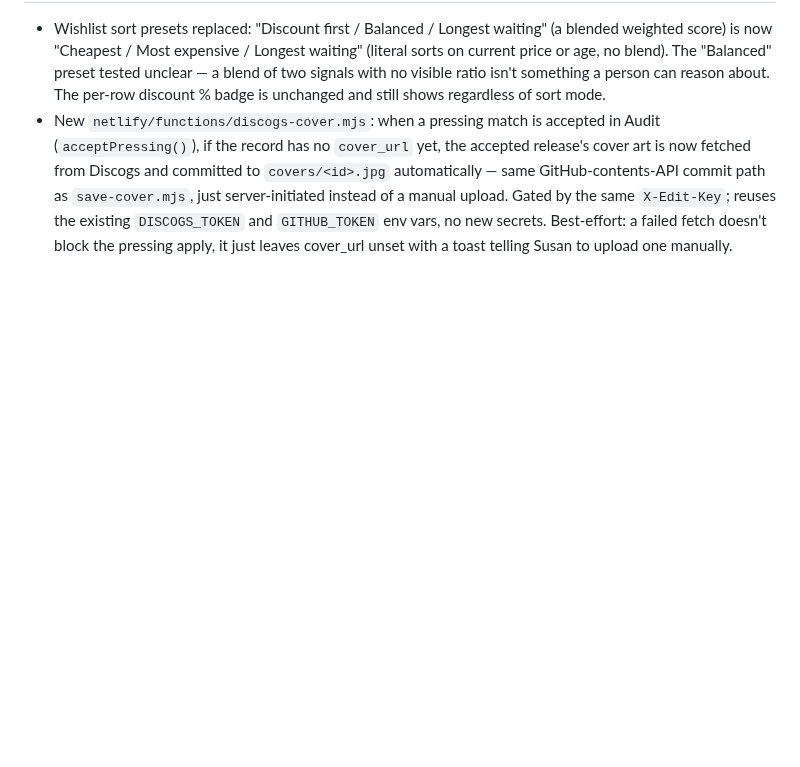
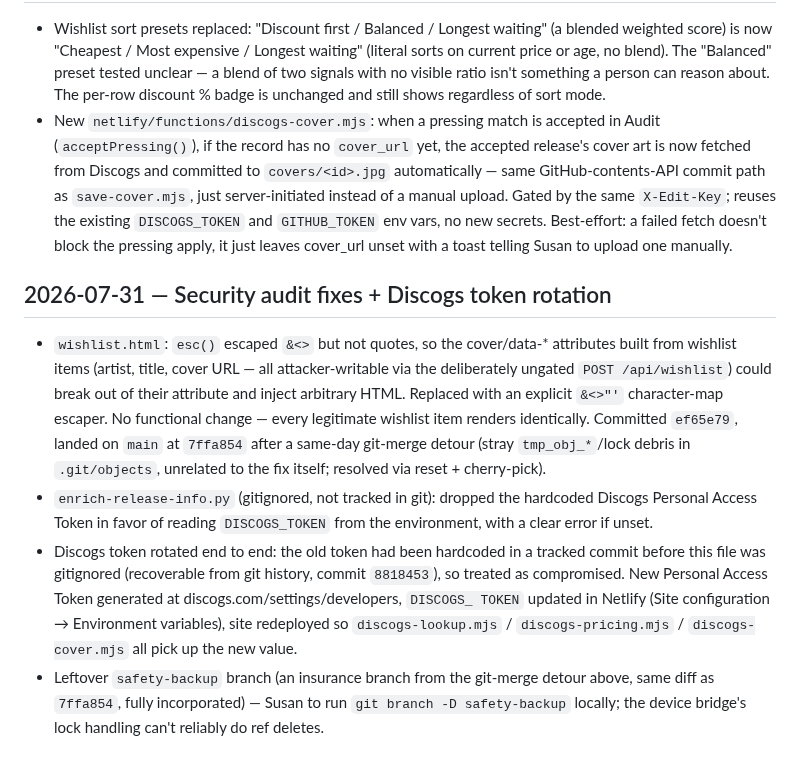
Before and after one commit to snesbitt/vinyl-scout, a Markdown page: CLAUDE.md, the part around the change. Rendered like a GitHub page; blank space fills up the shorter version.

Commit message:
CLAUDE.md: document 2026-07-31 security fix + Discogs token rotation

```diff
--- a/CLAUDE.md
+++ b/CLAUDE.md
@@ -362,3 +362,29 @@ self-hosted pattern, files at /fonts/lora-latin-400-{normal,italic}.woff2.
   and `GITHUB_TOKEN` env vars, no new secrets. Best-effort: a failed fetch
   doesn't block the pressing apply, it just leaves cover_url unset with a
   toast telling Susan to upload one manually.
+
+## 2026-07-31 — Security audit fixes + Discogs token rotation
+
+- `wishlist.html`: `esc()` escaped `&<>` but not quotes, so the cover/data-*
+  attributes built from wishlist items (artist, title, cover URL — all
+  attacker-writable via the deliberately ungated `POST /api/wishlist`)
+  could break out of their attribute and inject arbitrary HTML. Replaced
+  with an explicit `&<>"'` character-map escaper. No functional change —
+  every legitimate wishlist item renders identically. Committed `ef65e79`,
+  landed on `main` at `7ffa854` after a same-day git-merge detour (stray
+  `tmp_obj_*`/lock debris in `.git/objects`, unrelated to the fix itself;
+  resolved via reset + cherry-pick).
+- `enrich-release-info.py` (gitignored, not tracked in git): dropped the
+  hardcoded Discogs Personal Access Token in favor of reading
+  `DISCOGS_TOKEN` from the environment, with a clear error if unset.
+- Discogs token rotated end to end: the old token had been hardcoded in a
+  tracked commit before this file was gitignored (recoverable from git
+  history, commit `8818453`), so treated as compromised. New Personal
+  Access Token generated at discogs.com/settings/developers, `DISCOGS_
+  TOKEN` updated in Netlify (Site configuration → Environment variables),
+  site redeployed so `discogs-lookup.mjs` / `discogs-pricing.mjs` /
+  `discogs-cover.mjs` all pick up the new value.
+- Leftover `safety-backup` branch (an insurance branch from the git-merge
+  detour above, same diff as `7ffa854`, fully incorporated) — Susan to
+  run `git branch -D safety-backup` locally; the device bridge's lock
+  handling can't reliably do ref deletes.
```
